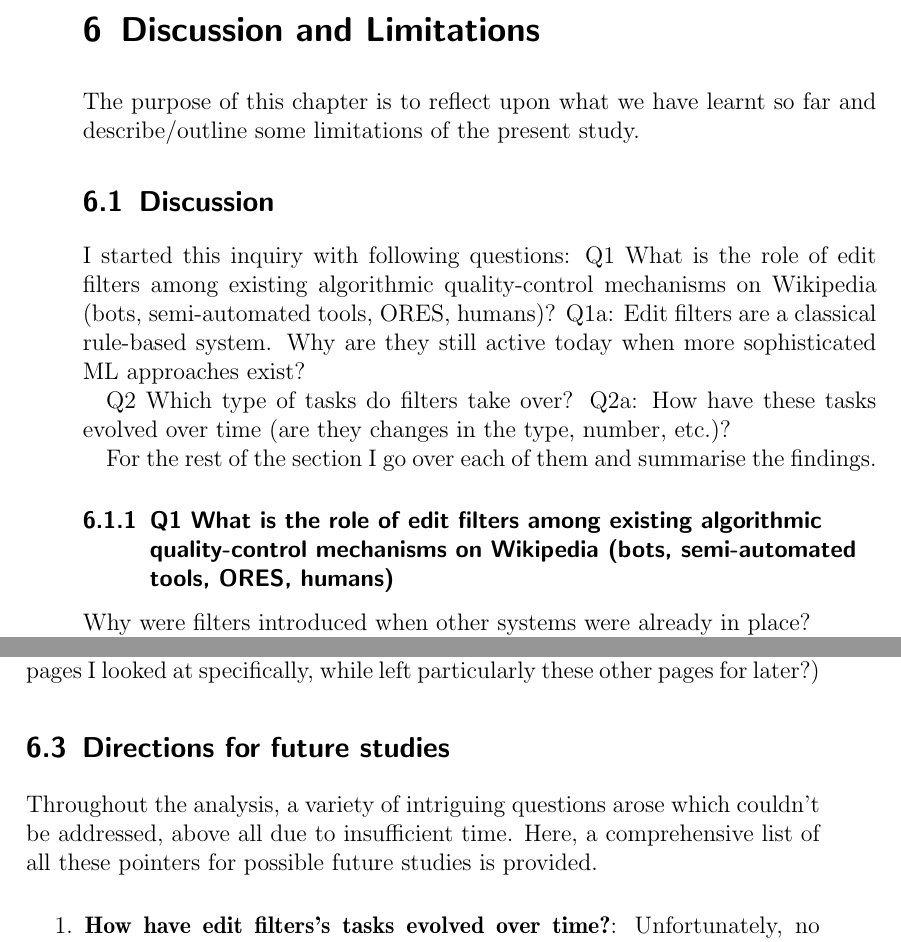
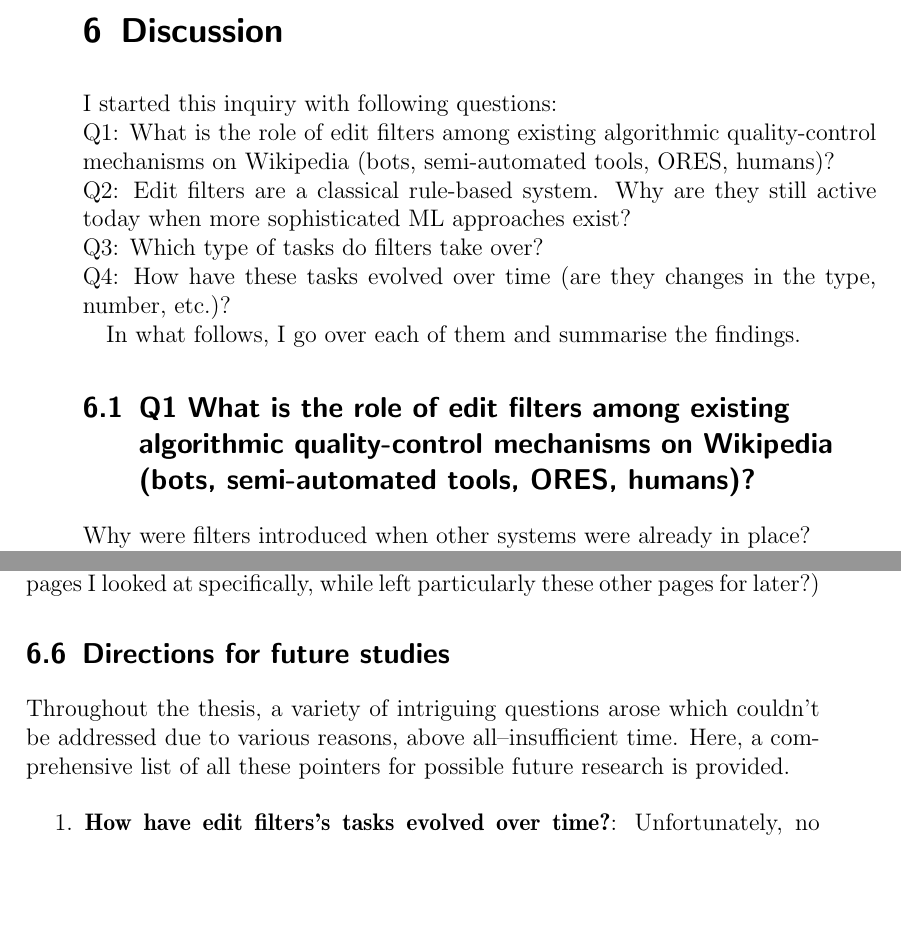
Before and after one commit to lusy/wikifilters, a LaTeX thesis (thesis/thesis_main.tex, which reads thesis/6-Discussion.tex): two parts of pages 81 and 84 of 114, joined at a grey line, cut at the place of the change, the shorter picture padded with empty space. Compiled offline with pdfLaTeX.

Commit message:
Start refactoring chap 6

```diff
--- a/thesis/6-Discussion.tex
+++ b/thesis/6-Discussion.tex
@@ -1,24 +1,17 @@
-\chapter{Discussion and Limitations}
+\chapter{Discussion}
 \label{chap:discussion}
 
-The purpose of this chapter is to reflect upon what we have learnt so far and describe/outline some limitations of the present study.
+I started this inquiry with following questions:\\ %TODO  either number the questions with Qx from the beginning and use it consistently or leave it be altogether
+Q1: What is the role of edit filters among existing algorithmic quality-control mechanisms on Wikipedia (bots, semi-automated tools, ORES, humans)?\\
+%-- chapter 4 (and 2)
+Q2: Edit filters are a classical rule-based system. Why are they still active today when more sophisticated ML approaches exist?\\
+%-- chapter 6 (discussion)
+Q3: Which type of tasks do filters take over?\\ %-- chapter 5
+Q4: How have these tasks evolved over time (are they changes in the type, number, etc.)? %-- chapter 5 (can be significantly expanded)
 
-\section{Discussion}
-%TODO get rid of section title?
+In what follows, I go over each of them and summarise the findings.
 
-I started this inquiry with following questions: %TODO format questions appropriately
-Q1 What is the role of edit filters among existing algorithmic quality-control mechanisms on Wikipedia (bots, semi-automated tools, ORES, humans)?
-%-- chapter 4 (and 2)
-Q1a: Edit filters are a classical rule-based system. Why are they still active today when more sophisticated ML approaches exist?
-%-- chapter 6 (discussion)
-
-Q2 Which type of tasks do filters take over? %-- chapter 5
-Q2a: How have these tasks evolved over time (are they changes in the type, number, etc.)? %-- chapter 5 (can be significantly expanded)
-
-For the rest of the section I go over each of them and summarise the findings.
-
-%TODO maybe just format bold and get rid of the subsection
-\subsection{Q1 What is the role of edit filters among existing algorithmic quality-control mechanisms on Wikipedia (bots, semi-automated tools, ORES, humans)}
+\section{Q1 What is the role of edit filters among existing algorithmic quality-control mechanisms on Wikipedia (bots, semi-automated tools, ORES, humans)?}
 
 Why were filters introduced when other systems were already in place?
 
@@ -223,15 +216,14 @@ I've further assembled the bots they run and made notes on the bots that seem to
 I'm currently trying to determine from document traces what filter contributions the corresponding edit filter managers had and whether they are working on filters similar to the bots they operate.
 Insight is currently minimal, since abuse\_filter\_history table is not available and we can only determine what filters an edit filter manager has worked on from limited traces such as: last modifier of the filter from abuse\_filter table; editors who signed their comments from abuse\_filter table; probably some noticeboards or talk page archives, but I haven't looked into these so far.
 \end{comment}
-%**********************
 
 %************************************************************************
 
 \section{Directions for future studies}
 \label{sec:further-studies}
 
-Throughout the analysis, a variety of intriguing questions arose which couldn't be addressed, above all due to insufficient time.
-Here, a comprehensive list of all these pointers for possible future studies is provided.
+Throughout the thesis, a variety of intriguing questions arose which couldn't be addressed due to various reasons, above all–insufficient time.
+Here, a comprehensive list of all these pointers for possible future research is provided.
 
 \begin{enumerate}
     \item \textbf{How have edit filters's tasks evolved over time?}: Unfortunately, no detailed historical analysis of the filters was possible, since the database table storing changes to individual filters (\emph{abuse\_filter\_history}) is not currently replicated (see section~\ref{sec:overview-data}). A patch aiming to renew the replication of the table is currently under review~\cite{gerrit-tables-replication}. When a dump becomes available, an extensive analysis (sym) of filter creation and activation patterns, together with .. will be possible (syn).
```
Also changed, not shown: thesis/6-Discussion.tex (6 more changed lines).
